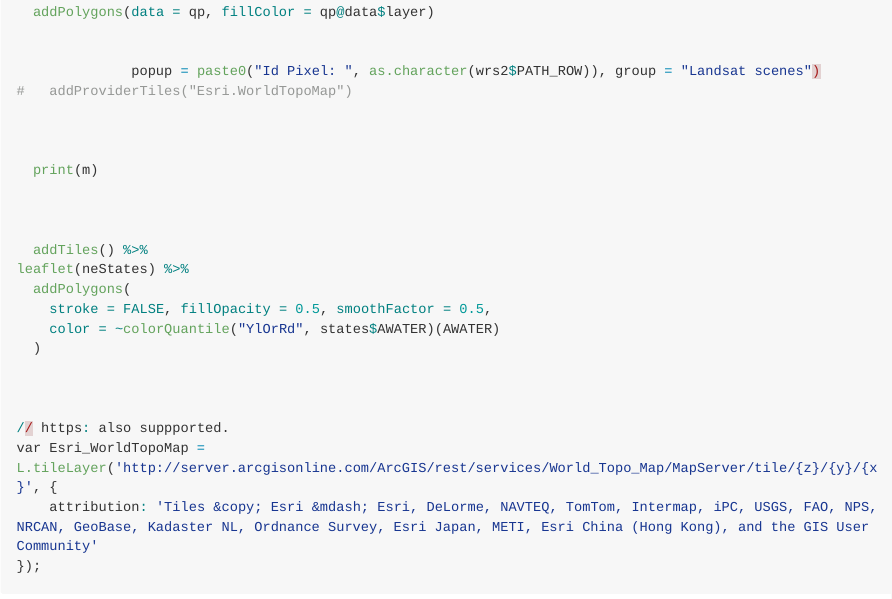
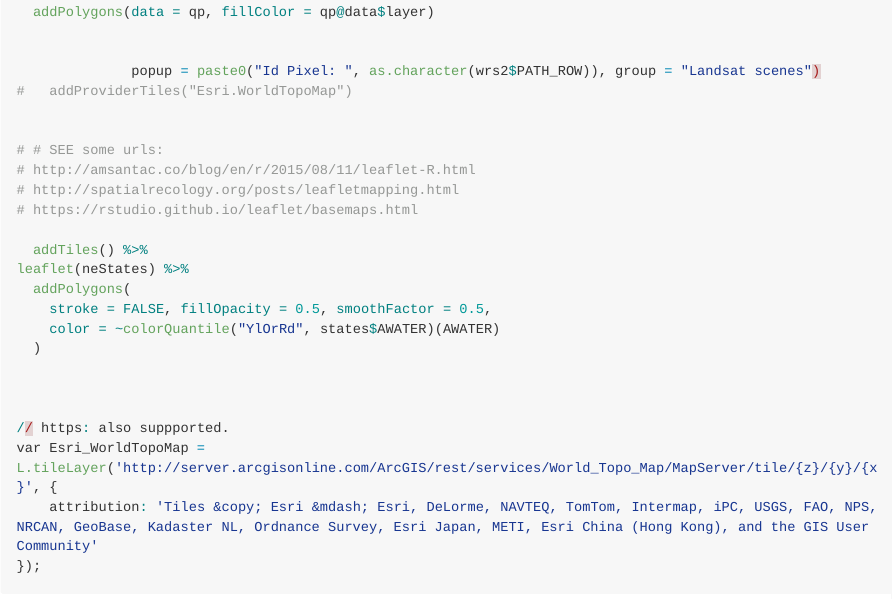
Before and after one commit to ajpelu/modis_iv, an R Markdown document (analysis/get_map.Rmd): the page in a window 1100 px wide, from 2190 px down. Rendered offline with R 4.5, knitr and Pandoc, with nearby package versions; some code elsewhere in the file could not run offline; long lines of code are wrapped.

Commit message:
add some urls

```diff
--- a/analysis/get_map.Rmd
+++ b/analysis/get_map.Rmd
@@ -88,10 +88,10 @@ leaflet() %>%
 #   addProviderTiles("Esri.WorldTopoMap")
 
 
-
-  print(m)
-
-
+# # SEE some urls:
+# http://amsantac.co/blog/en/r/2015/08/11/leaflet-R.html
+# http://spatialrecology.org/posts/leafletmapping.html
+# https://rstudio.github.io/leaflet/basemaps.html
 
   addTiles() %>%
 leaflet(neStates) %>%
```
